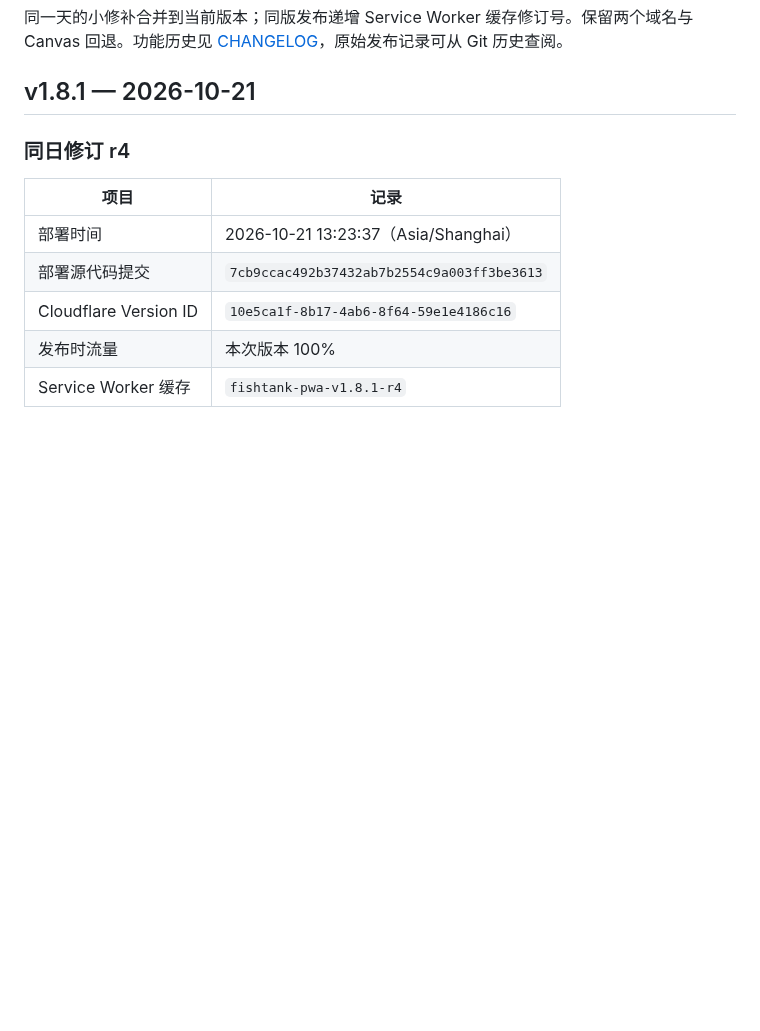
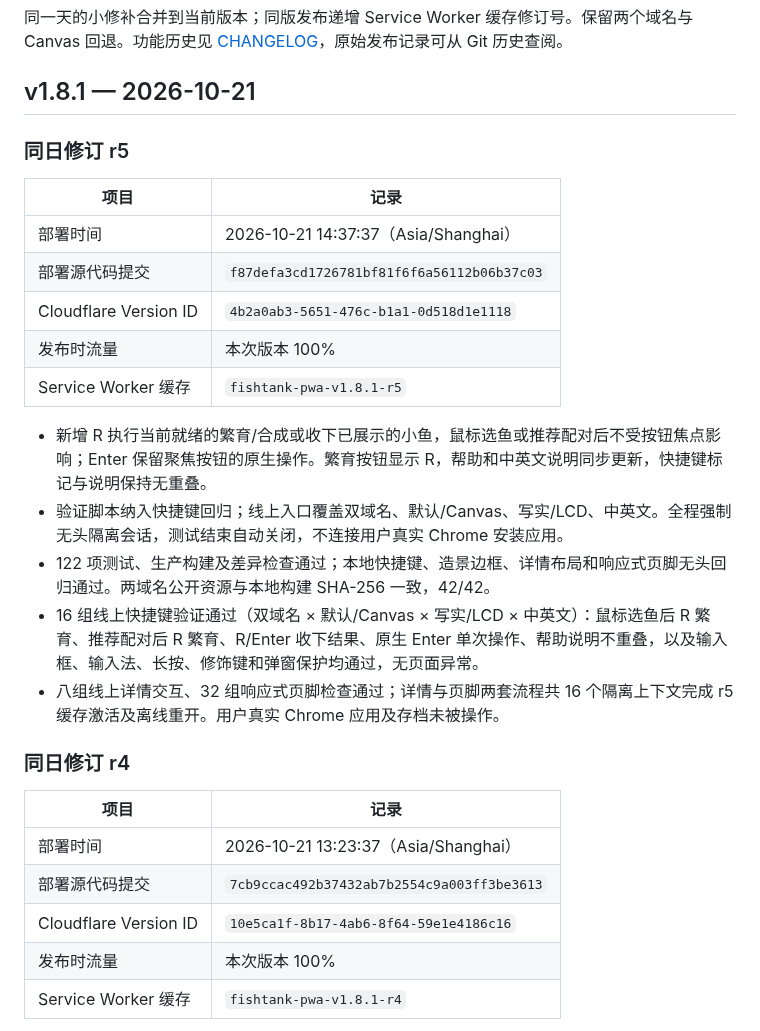
Before and after one commit to dofy/fishtank, a Markdown page: docs/DEPLOYMENTS.md, the part around the change. GitHub-like rendering; blank space fills up the shorter version.

Commit message:
docs: record R shortcut deployment

```diff
--- a/docs/DEPLOYMENTS.md
+++ b/docs/DEPLOYMENTS.md
@@ -3,6 +3,22 @@
 同一天的小修补合并到当前版本；同版发布递增 Service Worker 缓存修订号。保留两个域名与 Canvas 回退。功能历史见 [CHANGELOG](../CHANGELOG.md)，原始发布记录可从 Git 历史查阅。
 
 ## v1.8.1 — 2026-10-21
+
+### 同日修订 r5
+
+| 项目 | 记录 |
+| --- | --- |
+| 部署时间 | 2026-10-21 14:37:37（Asia/Shanghai） |
+| 部署源代码提交 | `f87defa3cd1726781bf81f6f6a56112b06b37c03` |
+| Cloudflare Version ID | `4b2a0ab3-5651-476c-b1a1-0d518d1e1118` |
+| 发布时流量 | 本次版本 100% |
+| Service Worker 缓存 | `fishtank-pwa-v1.8.1-r5` |
+
+- 新增 R 执行当前就绪的繁育/合成或收下已展示的小鱼，鼠标选鱼或推荐配对后不受按钮焦点影响；Enter 保留聚焦按钮的原生操作。繁育按钮显示 R，帮助和中英文说明同步更新，快捷键标记与说明保持无重叠。
+- 验证脚本纳入快捷键回归；线上入口覆盖双域名、默认/Canvas、写实/LCD、中英文。全程强制无头隔离会话，测试结束自动关闭，不连接用户真实 Chrome 安装应用。
+- 122 项测试、生产构建及差异检查通过；本地快捷键、造景边框、详情布局和响应式页脚无头回归通过。两域名公开资源与本地构建 SHA-256 一致，42/42。
+- 16 组线上快捷键验证通过（双域名 × 默认/Canvas × 写实/LCD × 中英文）：鼠标选鱼后 R 繁育、推荐配对后 R 繁育、R/Enter 收下结果、原生 Enter 单次操作、帮助说明不重叠，以及输入框、输入法、长按、修饰键和弹窗保护均通过，无页面异常。
+- 八组线上详情交互、32 组响应式页脚检查通过；详情与页脚两套流程共 16 个隔离上下文完成 r5 缓存激活及离线重开。用户真实 Chrome 应用及存档未被操作。
 
 ### 同日修订 r4
 
```
